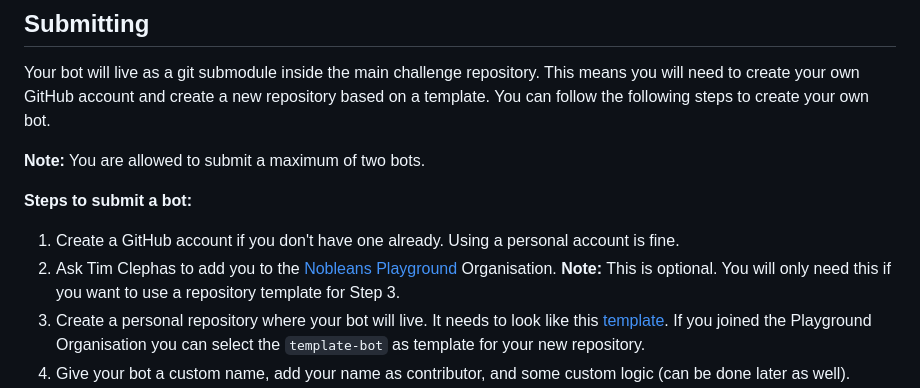
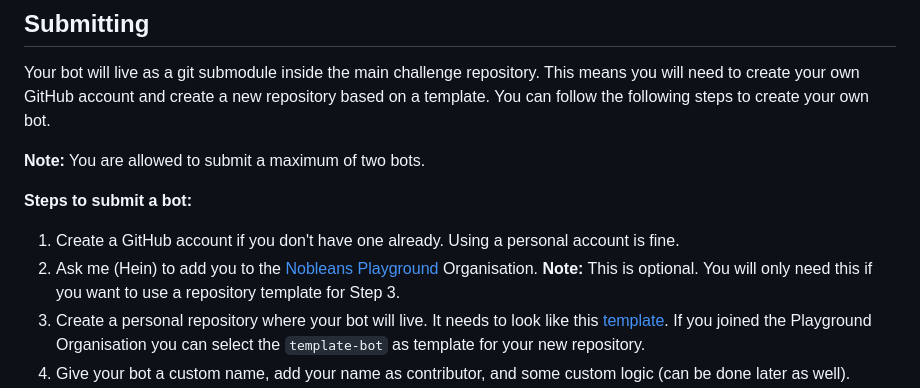
Before and after one commit to nobleans-playground/coding-challenge-colour-battle, a Markdown page: readme.md, the part around the change. GitHub-like rendering.

Commit message:
Let's stop bothering Tim, and rather bother Hein.

```diff
--- a/readme.md
+++ b/readme.md
@@ -92,7 +92,7 @@ Your bot will live as a git submodule inside the main challenge repository. This
 
 **Steps to submit a bot:**
 1. Create a GitHub account if you don't have one already. Using a personal account is fine.
-2. Ask Tim Clephas to add you to the [Nobleans Playground](https://github.com/nobleans-playground) Organisation. **Note:** This is optional. You will only need this if you want to use a repository template for Step 3.
+2. Ask me (Hein) to add you to the [Nobleans Playground](https://github.com/nobleans-playground) Organisation. **Note:** This is optional. You will only need this if you want to use a repository template for Step 3.
 3. Create a personal repository where your bot will live. It needs to look like this [template](https://github.com/nobleans-playground/coding-challenge-bot-template). If you joined the Playground Organisation you can select the `template-bot` as template for your new repository.
 4.  Give your bot a custom name, add your name as contributor, and some custom logic (can be done later as well).
 5. Notify a organizer (Hein Wessels) to add your bot to the challenge as a submodule in the main repository. **Note:** Your bot doesn't have to be complete to be added. It simply needs to run and return a valid move. You can update/change/refactor your bot at any point during the challenge.
```
